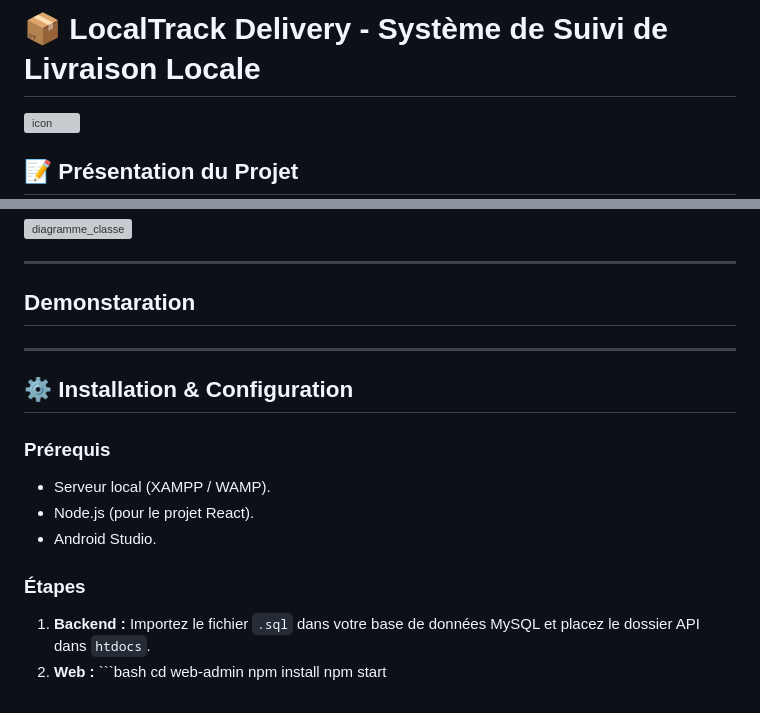
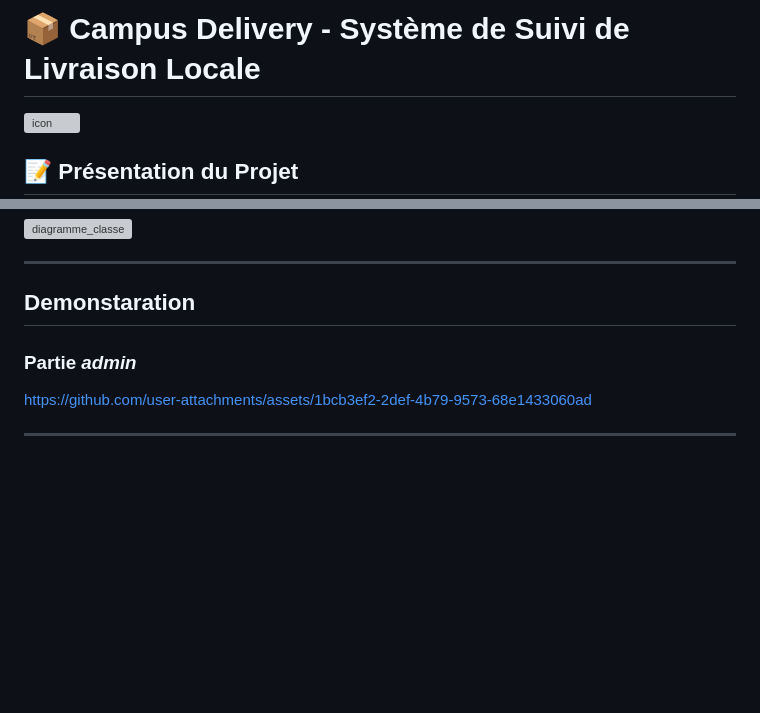
Before and after one commit to aithmadoussama/projet_fin_module_web2, a Markdown page: README.md, 2 parts joined by grey strips. Drawn GitHub-style; blank space fills up the shorter version; grey boxes are pictures that could not be loaded.

````diff
--- a/README.md
+++ b/README.md
@@ -1,4 +1,4 @@
-# 📦 LocalTrack Delivery - Système de Suivi de Livraison Locale
+# 📦 Campus Delivery - Système de Suivi de Livraison Locale
 
 <img width="1408" height="768" alt="icon" src="https://github.com/user-attachments/assets/427047a5-4cb4-4c23-852d-d55d8a2095ec" />
 
@@ -115,20 +115,7 @@ CREATE TABLE delivery_status_logs (
 ---
 
 ## Demonstaration
-
+### Partie *admin*
+https://github.com/user-attachments/assets/1bcb3ef2-2def-4b79-9573-68e1433060ad
 
 ---
-
-## ⚙️ Installation & Configuration
-
-### Prérequis
-- Serveur local (XAMPP / WAMP).
-- Node.js (pour le projet React).
-- Android Studio.
-
-### Étapes
-1. **Backend :** Importez le fichier `.sql` dans votre base de données MySQL et placez le dossier API dans `htdocs`.
-2. **Web :** ```bash
-   cd web-admin
-   npm install
-   npm start
````
